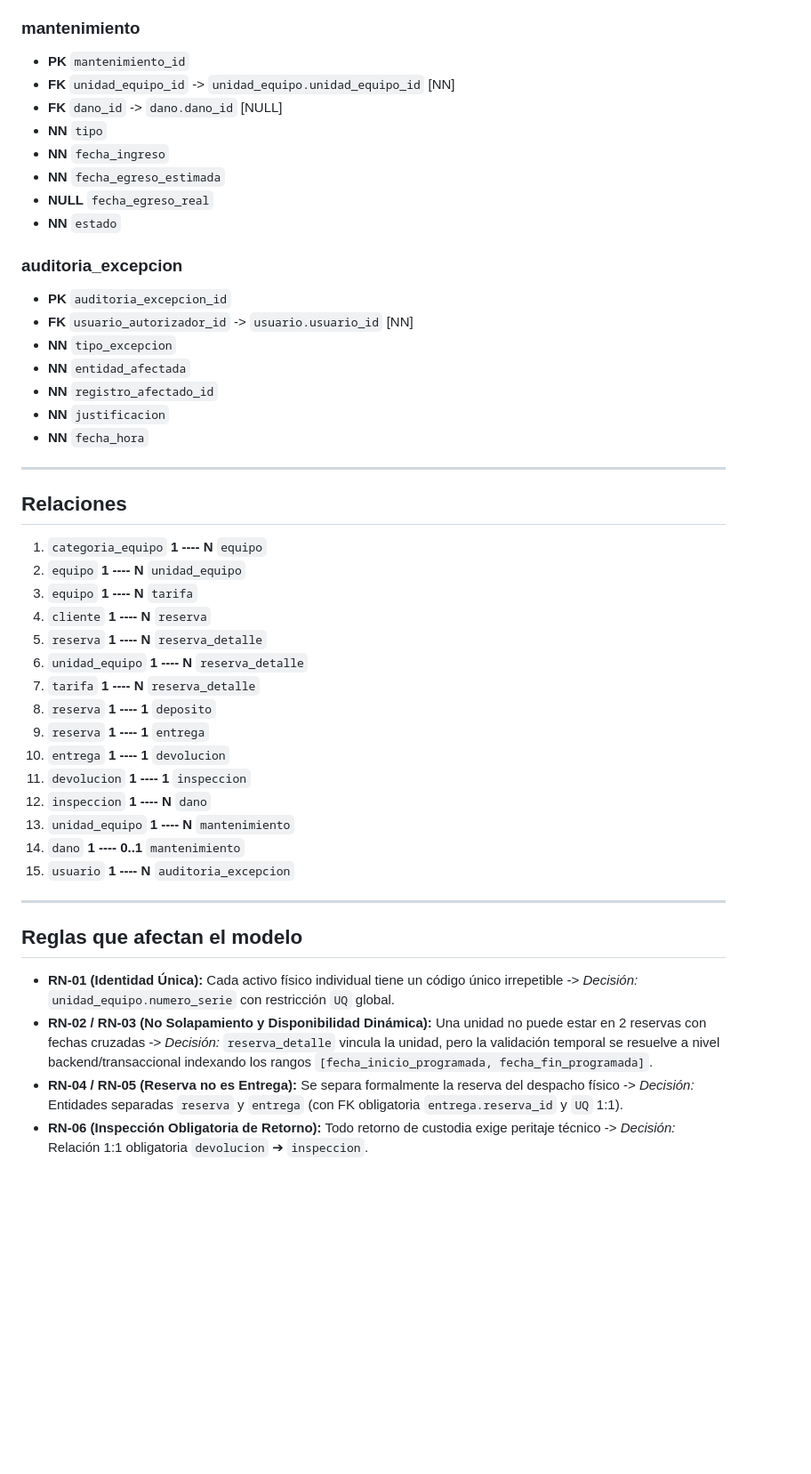
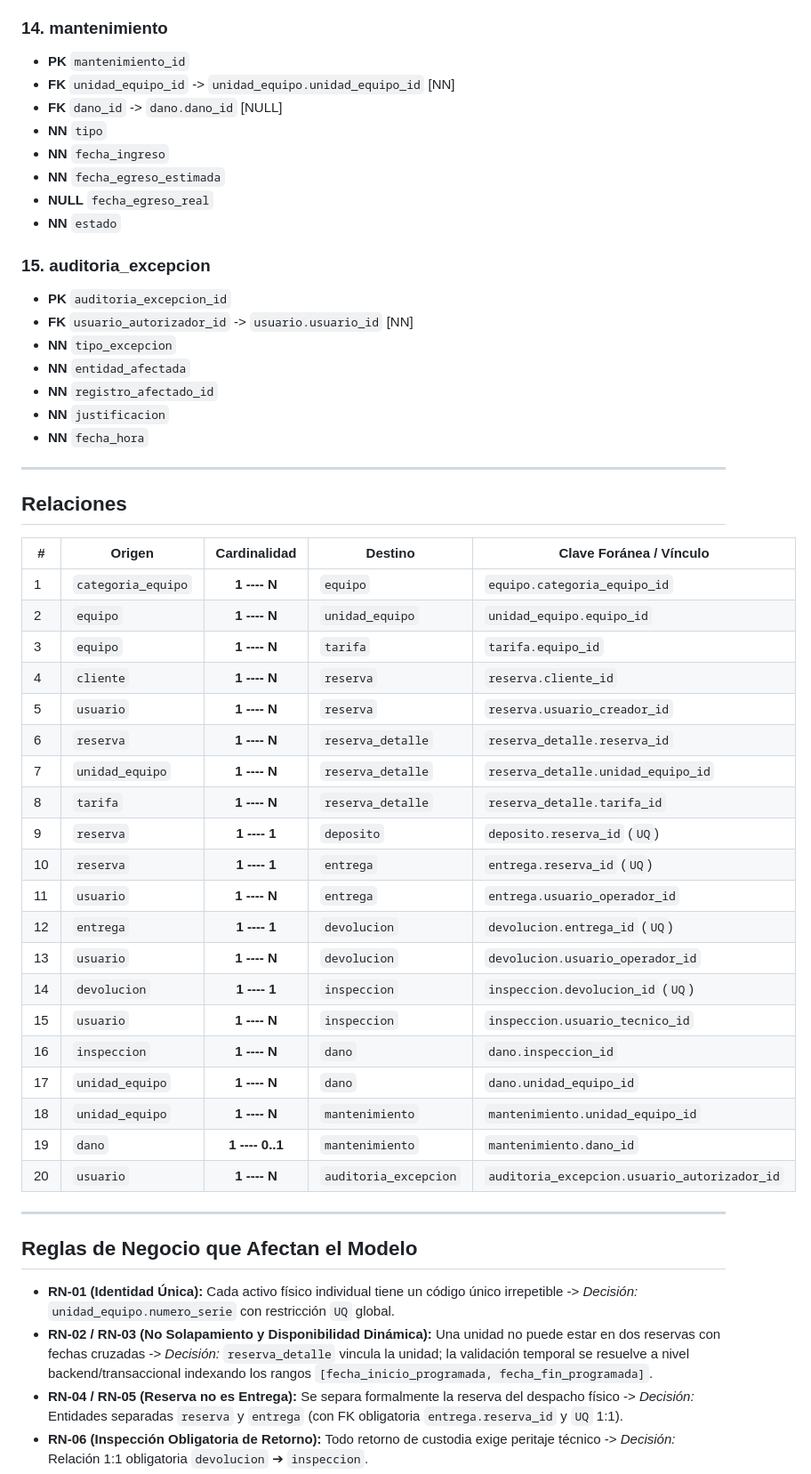
Before and after one commit to BoutierDiana/EquipRent, a Markdown page: docs/04-model/der-logico-v0.1.md, the part around one of its changes. Shown at 89% size. Rendered like a GitHub page; blank space fills up the shorter version.

```diff
--- a/docs/04-model/der-logico-v0.1.md
+++ b/docs/04-model/der-logico-v0.1.md
@@ -126,7 +146,7 @@
 - **NN** `costo_estimado_reparacion`
 - **NN** `imputable_cliente`
 
-### mantenimiento
+### 14. mantenimiento
 - **PK** `mantenimiento_id`
 - **FK** `unidad_equipo_id` -> `unidad_equipo.unidad_equipo_id` [NN]
 - **FK** `dano_id` -> `dano.dano_id` [NULL]
@@ -136,7 +156,7 @@
 - **NULL** `fecha_egreso_real`
 - **NN** `estado`
 
-### auditoria_excepcion
+### 15. auditoria_excepcion
 - **PK** `auditoria_excepcion_id`
 - **FK** `usuario_autorizador_id` -> `usuario.usuario_id` [NN]
 - **NN** `tipo_excepcion`
@@ -149,28 +169,35 @@
 
 ## Relaciones
 
-1. `categoria_equipo` **1 ---- N** `equipo`
-2. `equipo` **1 ---- N** `unidad_equipo`
-3. `equipo` **1 ---- N** `tarifa`
-4. `cliente` **1 ---- N** `reserva`
-5. `reserva` **1 ---- N** `reserva_detalle`
-6. `unidad_equipo` **1 ---- N** `reserva_detalle`
-7. `tarifa` **1 ---- N** `reserva_detalle`
-8. `reserva` **1 ---- 1** `deposito`
-9. `reserva` **1 ---- 1** `entrega`
-10. `entrega` **1 ---- 1** `devolucion`
-11. `devolucion` **1 ---- 1** `inspeccion`
-12. `inspeccion` **1 ---- N** `dano`
-13. `unidad_equipo` **1 ---- N** `mantenimiento`
-14. `dano` **1 ---- 0..1** `mantenimiento`
-15. `usuario` **1 ---- N** `auditoria_excepcion`
+| # | Origen | Cardinalidad | Destino | Clave Foránea / Vínculo |
+|---|---|:---:|---|---|
+| 1 | `categoria_equipo` | **1 ---- N** | `equipo` | `equipo.categoria_equipo_id` |
+| 2 | `equipo` | **1 ---- N** | `unidad_equipo` | `unidad_equipo.equipo_id` |
+| 3 | `equipo` | **1 ---- N** | `tarifa` | `tarifa.equipo_id` |
+| 4 | `cliente` | **1 ---- N** | `reserva` | `reserva.cliente_id` |
+| 5 | `usuario` | **1 ---- N** | `reserva` | `reserva.usuario_creador_id` |
+| 6 | `reserva` | **1 ---- N** | `reserva_detalle` | `reserva_detalle.reserva_id` |
+| 7 | `unidad_equipo` | **1 ---- N** | `reserva_detalle` | `reserva_detalle.unidad_equipo_id` |
+| 8 | `tarifa` | **1 ---- N** | `reserva_detalle` | `reserva_detalle.tarifa_id` |
+| 9 | `reserva` | **1 ---- 1** | `deposito` | `deposito.reserva_id` (`UQ`) |
+| 10 | `reserva` | **1 ---- 1** | `entrega` | `entrega.reserva_id` (`UQ`) |
+| 11 | `usuario` | **1 ---- N** | `entrega` | `entrega.usuario_operador_id` |
+| 12 | `entrega` | **1 ---- 1** | `devolucion` | `devolucion.entrega_id` (`UQ`) |
+| 13 | `usuario` | **1 ---- N** | `devolucion` | `devolucion.usuario_operador_id` |
+| 14 | `devolucion` | **1 ---- 1** | `inspeccion` | `inspeccion.devolucion_id` (`UQ`) |
+| 15 | `usuario` | **1 ---- N** | `inspeccion` | `inspeccion.usuario_tecnico_id` |
+| 16 | `inspeccion` | **1 ---- N** | `dano` | `dano.inspeccion_id` |
+| 17 | `unidad_equipo` | **1 ---- N** | `dano` | `dano.unidad_equipo_id` |
+| 18 | `unidad_equipo` | **1 ---- N** | `mantenimiento` | `mantenimiento.unidad_equipo_id` |
+| 19 | `dano` | **1 ---- 0..1** | `mantenimiento` | `mantenimiento.dano_id` |
+| 20 | `usuario` | **1 ---- N** | `auditoria_excepcion` | `auditoria_excepcion.usuario_autorizador_id` |
 
 ---
 
-## Reglas que afectan el modelo
+## Reglas de Negocio que Afectan el Modelo
 
 - **RN-01 (Identidad Única):** Cada activo físico individual tiene un código único irrepetible -> *Decisión:* `unidad_equipo.numero_serie` con restricción `UQ` global.
-- **RN-02 / RN-03 (No Solapamiento y Disponibilidad Dinámica):** Una unidad no puede estar en 2 reservas con fechas cruzadas -> *Decisión:* `reserva_detalle` vincula la unidad, pero la validación temporal se resuelve a nivel backend/transaccional indexando los rangos `[fecha_inicio_programada, fecha_fin_programada]`.
+- **RN-02 / RN-03 (No Solapamiento y Disponibilidad Dinámica):** Una unidad no puede estar en dos reservas con fechas cruzadas -> *Decisión:* `reserva_detalle` vincula la unidad; la validación temporal se resuelve a nivel backend/transaccional indexando los rangos `[fecha_inicio_programada, fecha_fin_programada]`.
 - **RN-04 / RN-05 (Reserva no es Entrega):** Se separa formalmente la reserva del despacho físico -> *Decisión:* Entidades separadas `reserva` y `entrega` (con FK obligatoria `entrega.reserva_id` y `UQ` 1:1).
 - **RN-06 (Inspección Obligatoria de Retorno):** Todo retorno de custodia exige peritaje técnico -> *Decisión:* Relación 1:1 obligatoria `devolucion` ➔ `inspeccion`.
 - **RN-07 (Bloqueo por Daño):** Un daño detectado puede enviar la unidad a taller -> *Decisión:* `mantenimiento.dano_id` vincula el siniestro con la orden de taller, dejando `unidad_equipo.estado_operativo` en `EN_MANTENIMIENTO`.
```
Also changed, not shown: other parts of docs/04-model/der-logico-v0.1.md (+33 -13 lines).
